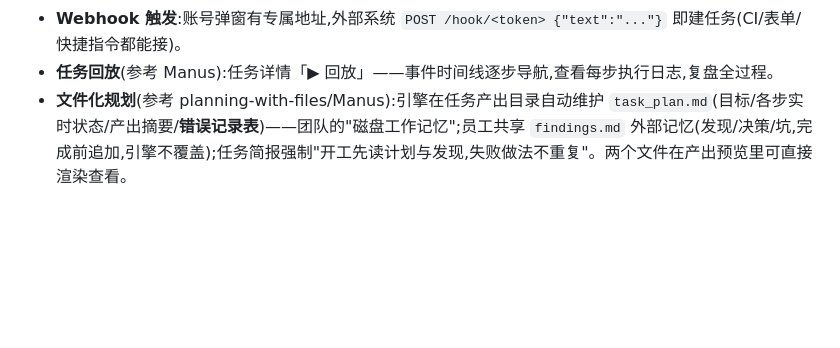
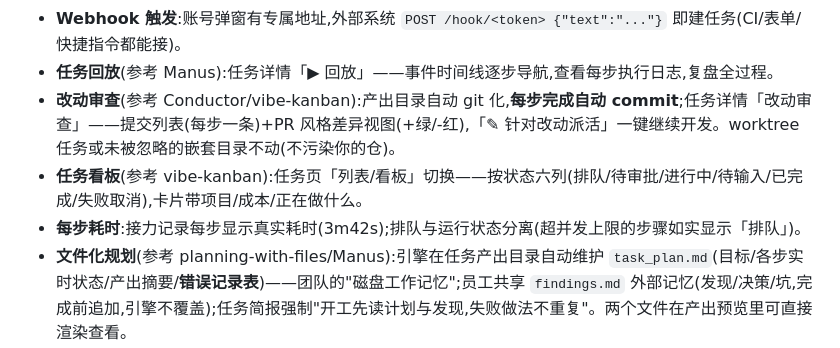
Before and after one commit to caowenkai1121-dotcom/orch, a Markdown page: orch/README.md, the part around the change. GitHub-like rendering; blank space fills up the shorter version.

Commit message:
docs: README 改动审查/看板/耗时

```diff
--- a/orch/README.md
+++ b/orch/README.md
@@ -42,6 +42,9 @@ npm start              # 起 http://localhost:3000
 - **定时任务**(参考 Manus):新建任务选「⏰ 定时」(每天 HH:MM / 每周X / 每 N 小时) → 到点自动建任务执行;任务页顶部管理(开/停/删,显示上次运行)。可配剧本组合:定时+剧本=全自动流水线。
 - **Webhook 触发**:账号弹窗有专属地址,外部系统 `POST /hook/<token> {"text":"..."}` 即建任务(CI/表单/快捷指令都能接)。
 - **任务回放**(参考 Manus):任务详情「▶ 回放」——事件时间线逐步导航,查看每步执行日志,复盘全过程。
+- **改动审查**(参考 Conductor/vibe-kanban):产出目录自动 git 化,**每步完成自动 commit**;任务详情「改动审查」——提交列表(每步一条)+PR 风格差异视图(+绿/-红),「✎ 针对改动派活」一键继续开发。worktree 任务或未被忽略的嵌套目录不动(不污染你的仓)。
+- **任务看板**(参考 vibe-kanban):任务页「列表/看板」切换——按状态六列(排队/待审批/进行中/待输入/已完成/失败取消),卡片带项目/成本/正在做什么。
+- **每步耗时**:接力记录每步显示真实耗时(3m42s);排队与运行状态分离(超并发上限的步骤如实显示「排队」)。
 - **文件化规划**(参考 planning-with-files/Manus):引擎在任务产出目录自动维护 `task_plan.md`(目标/各步实时状态/产出摘要/**错误记录表**)——团队的"磁盘工作记忆";员工共享 `findings.md` 外部记忆(发现/决策/坑,完成前追加,引擎不覆盖);任务简报强制"开工先读计划与发现,失败做法不重复"。两个文件在产出预览里可直接渲染查看。
 - **成本统计**：claude 用 `--output-format stream-json` 采真实 token/成本;其它 agent 按 `pricing` 估算。总控台「今日成本」、任务详情「成本」。
 - **审批门**：新建任务勾「逐步审批」→ 出计划后停在「待审批」,详情页「批准并运行」/「取消」。
```
